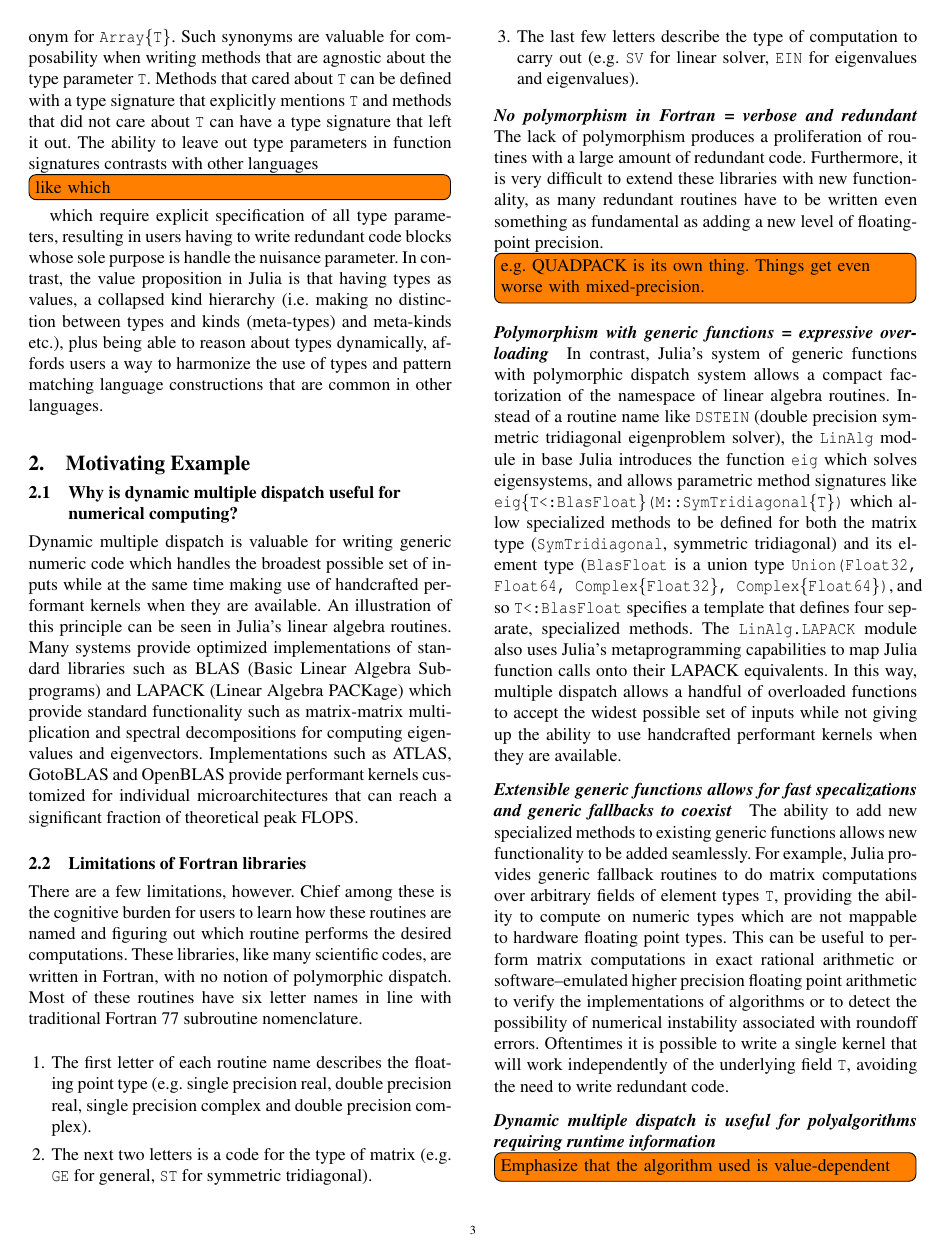
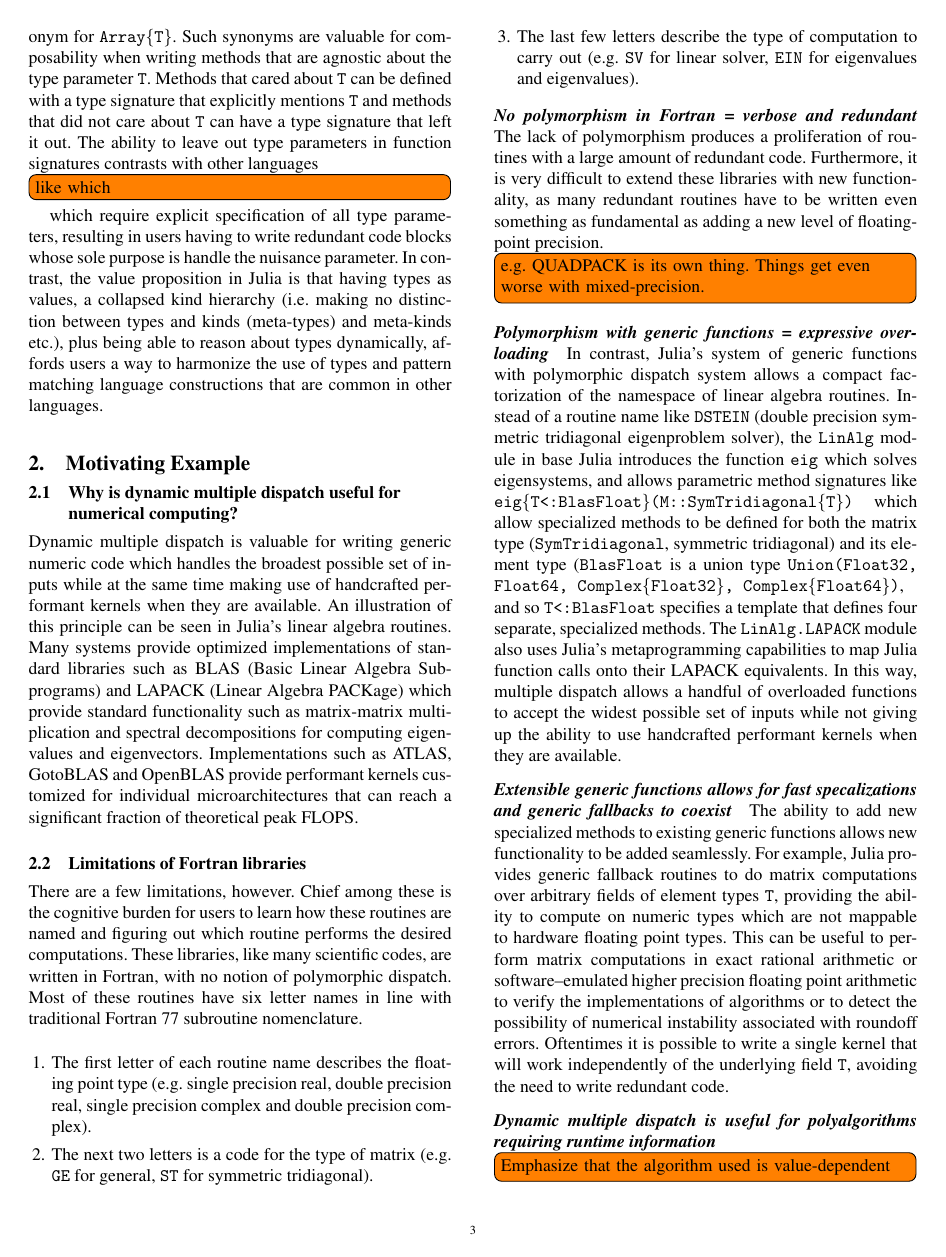
Before and after one commit to jiahao/julia-type-system, a LaTeX paper (pldi2015/pldi2015.tex): page 3 of 11. Compiled offline with pdfLaTeX; a missing font is replaced by an installed copy or a similar font.

Commit message:
Clean up document header

```diff
--- a/pldi2015/pldi2015.tex
+++ b/pldi2015/pldi2015.tex
@@ -22,25 +22,16 @@
 % the following standard packages may be helpful, but are not required
 %
 %\usepackage{SIunits}            % typset units correctly
-\usepackage{courier}            % standard fixed width font
-\usepackage[scaled]{helvet} % see www.ctan.org/get/macros/latex/required/psnfss/psnfss2e.pdf
+%\usepackage{courier}            % standard fixed width font
+%\usepackage[scaled]{helvet} % see www.ctan.org/get/macros/latex/required/psnfss/psnfss2e.pdf
 \usepackage{url}                  % format URLs
-\usepackage{listings}          % format code
-\usepackage{enumitem}      % adjust spacing in enums
+%\usepackage{listings}          % format code
+%\usepackage{enumitem}      % adjust spacing in enums
 \usepackage[colorlinks=true,allcolors=purple,breaklinks,draft=false]{hyperref}   % hyperlinks, including DOIs and URLs in bibliography
 % known bug: http://tex.stackexchange.com/questions/1522/pdfendlink-ended-up-in-different-nesting-level-than-pdfstartlink
-\newcommand{\doi}[1]{doi:~\href{http://dx.doi.org/#1}{\Hurl{#1}}}   % print a hyperlinked DOI
+%\newcommand{\doi}[1]{doi:~\href{http://dx.doi.org/#1}{\Hurl{#1}}}   % print a hyperlinked DOI
 
-
-% \documentclass[9pt,cm,preprint]{sigplanconf}
-
-% The following \documentclass options may be useful:
-%
-% 10pt          To set in 10-point type instead of 9-point.
-% 11pt          To set in 11-point type instead of 9-point.
-% authoryear    To obtain author/year citation style instead of numeric.
-
-\usepackage{pslatex}
+%\usepackage{pslatex}
 \usepackage{todonotes} %TODO Remove for final submission
 \usepackage{minted}
 
```
